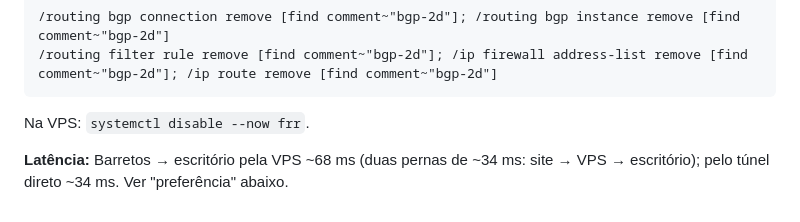
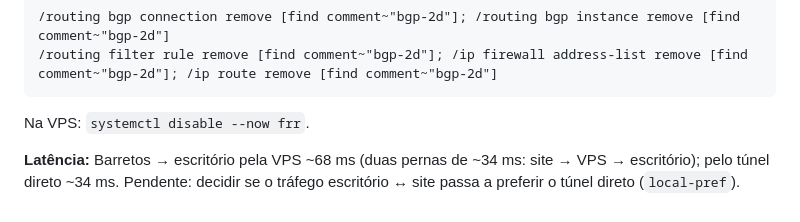
Before and after one commit to Dailison/2D-DNS-Guard, a Markdown page: docs/BGP-TESTE.md, the part around the change. Rendered like a GitHub page.

Commit message:
BGP-TESTE: pendência da preferência de caminho
Co-Authored-By: Claude Opus 5.5 <noreply@anthropic.com>

```diff
--- a/docs/BGP-TESTE.md
+++ b/docs/BGP-TESTE.md
@@ -65,4 +65,4 @@ Para desfazer à mão, por roteador:
 Na VPS: `systemctl disable --now frr`.
 
 **Latência:** Barretos → escritório pela VPS ~68 ms (duas pernas de ~34 ms: site → VPS → escritório); pelo túnel
-direto ~34 ms. Ver "preferência" abaixo.
+direto ~34 ms. Pendente: decidir se o tráfego escritório ↔ site passa a preferir o túnel direto (`local-pref`).
```
